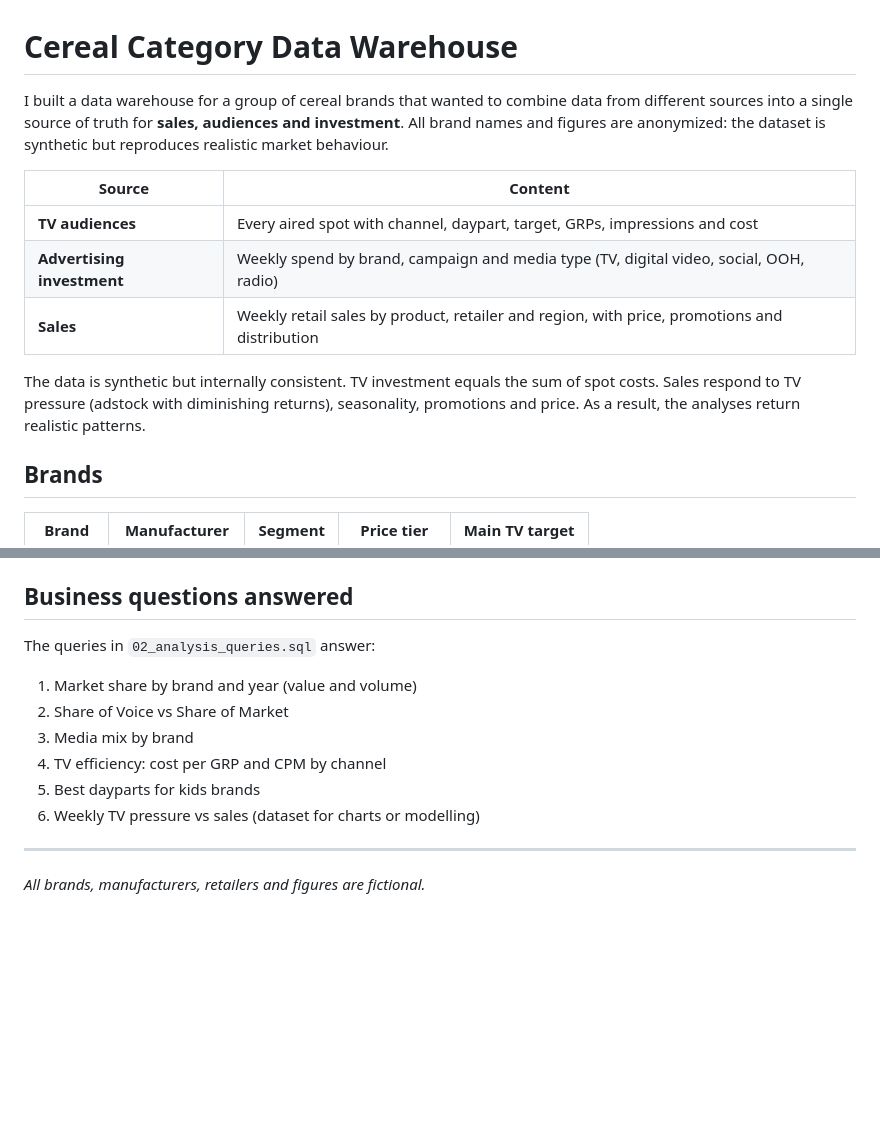
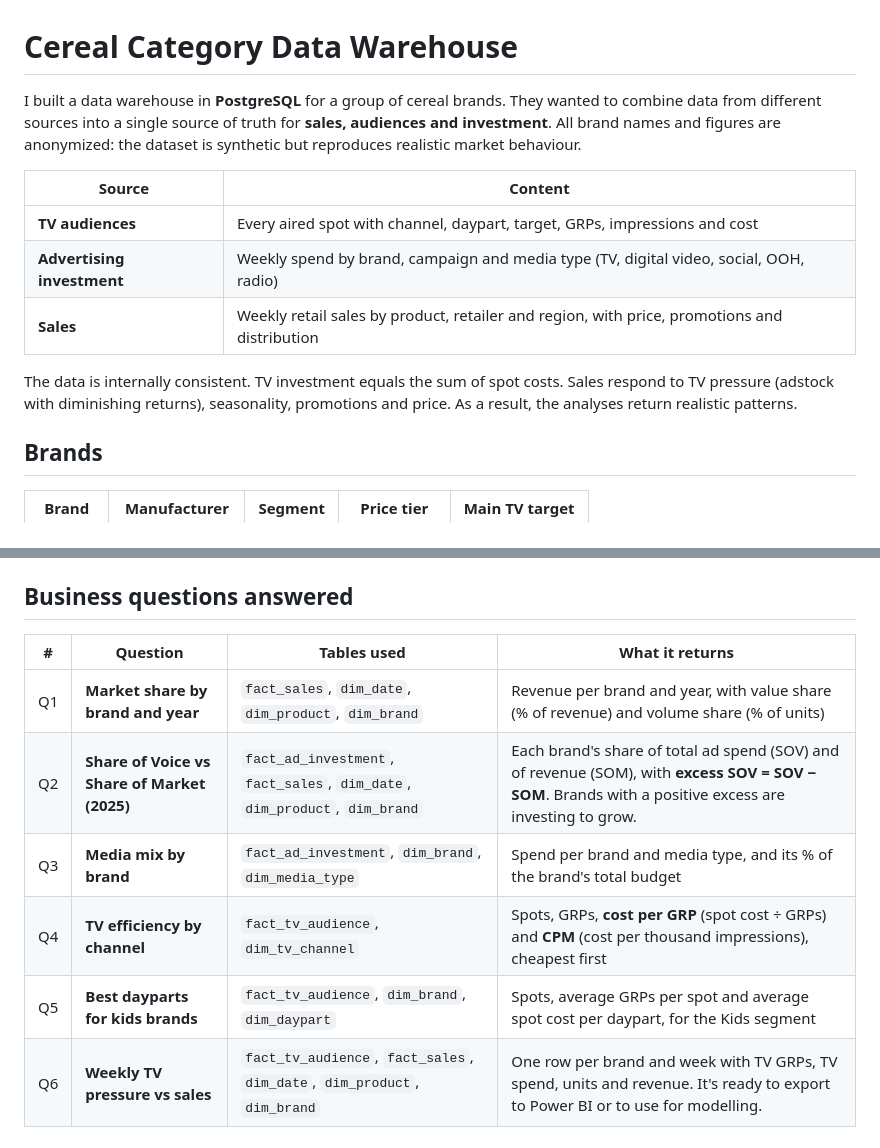
Before and after one commit to queroguerrerojoan-prog/Data-Wharehouse-Example, a Markdown page: cereal_dwh/README_SQL.md, 2 parts joined by grey strips. Drawn GitHub-style; blank space fills up the shorter version.

```diff
--- a/cereal_dwh/README_SQL.md
+++ b/cereal_dwh/README_SQL.md
@@ -1,6 +1,6 @@
 # Cereal Category Data Warehouse
 
-I built a data warehouse for a group of cereal brands that wanted to combine data from different sources into a single source of truth for **sales, audiences and investment**. All brand names and figures are anonymized: the dataset is synthetic but reproduces realistic market behaviour.
+I built a data warehouse in **PostgreSQL** for a group of cereal brands. They wanted to combine data from different sources into a single source of truth for **sales, audiences and investment**. All brand names and figures are anonymized: the dataset is synthetic but reproduces realistic market behaviour.
 
 | Source | Content |
 |---|---|
@@ -8,7 +8,7 @@ I built a data warehouse for a group of cereal brands that wanted to combine dat
 | **Advertising investment** | Weekly spend by brand, campaign and media type (TV, digital video, social, OOH, radio) |
 | **Sales** | Weekly retail sales by product, retailer and region, with price, promotions and distribution |
 
-The data is synthetic but internally consistent. TV investment equals the sum of spot costs. Sales respond to TV pressure (adstock with diminishing returns), seasonality, promotions and price. As a result, the analyses return realistic patterns.
+The data is internally consistent. TV investment equals the sum of spot costs. Sales respond to TV pressure (adstock with diminishing returns), seasonality, promotions and price. As a result, the analyses return realistic patterns.
 
 ## Brands
 
@@ -60,14 +103,10 @@ psql -d cereal_dwh -f sql/03_load_postgres.sql
 ## Business questions answered
 
-The queries in `02_analysis_queries.sql` answer:
-
-1. Market share by brand and year (value and volume)
-2. Share of Voice vs Share of Market
-3. Media mix by brand
-4. TV efficiency: cost per GRP and CPM by channel
-5. Best dayparts for kids brands
-6. Weekly TV pressure vs sales (dataset for charts or modelling)
-
----
-
-*All brands, manufacturers, retailers and figures are fictional.*
+| # | Question | Tables used | What it returns |
+|---|---|---|---|
+| Q1 | **Market share by brand and year** | `fact_sales`, `dim_date`, `dim_product`, `dim_brand` | Revenue per brand and year, with value share (% of revenue) and volume share (% of units) |
+| Q2 | **Share of Voice vs Share of Market (2025)** | `fact_ad_investment`, `fact_sales`, `dim_date`, `dim_product`, `dim_brand` | Each brand's share of total ad spend (SOV) and of revenue (SOM), with **excess SOV = SOV − SOM**. Brands with a positive excess are investing to grow. |
+| Q3 | **Media mix by brand** | `fact_ad_investment`, `dim_brand`, `dim_media_type` | Spend per brand and media type, and its % of the brand's total budget |
+| Q4 | **TV efficiency by channel** | `fact_tv_audience`, `dim_tv_channel` | Spots, GRPs, **cost per GRP** (spot cost ÷ GRPs) and **CPM** (cost per thousand impressions), cheapest first |
+| Q5 | **Best dayparts for kids brands** | `fact_tv_audience`, `dim_brand`, `dim_daypart` | Spots, average GRPs per spot and average spot cost per daypart, for the Kids segment |
+| Q6 | **Weekly TV pressure vs sales** | `fact_tv_audience`, `fact_sales`, `dim_date`, `dim_product`, `dim_brand` | One row per brand and week with TV GRPs, TV spend, units and revenue. It's ready to export to Power BI or to use for modelling. |
```
Also changed, not shown: other parts of cereal_dwh/README_SQL.md (+49 -6 lines).
